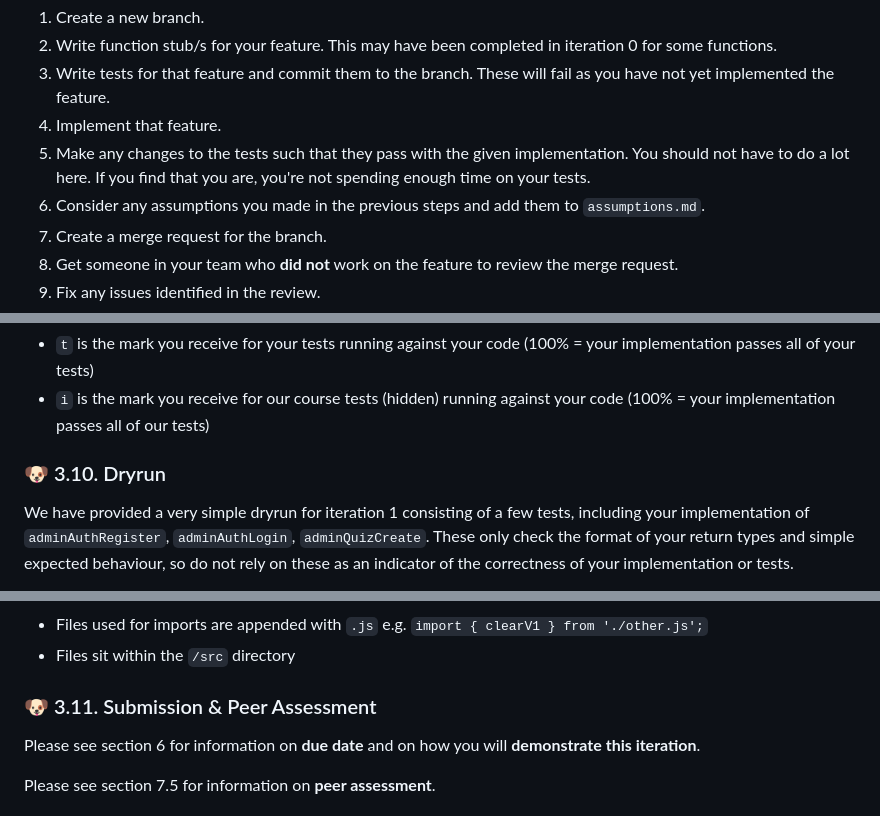
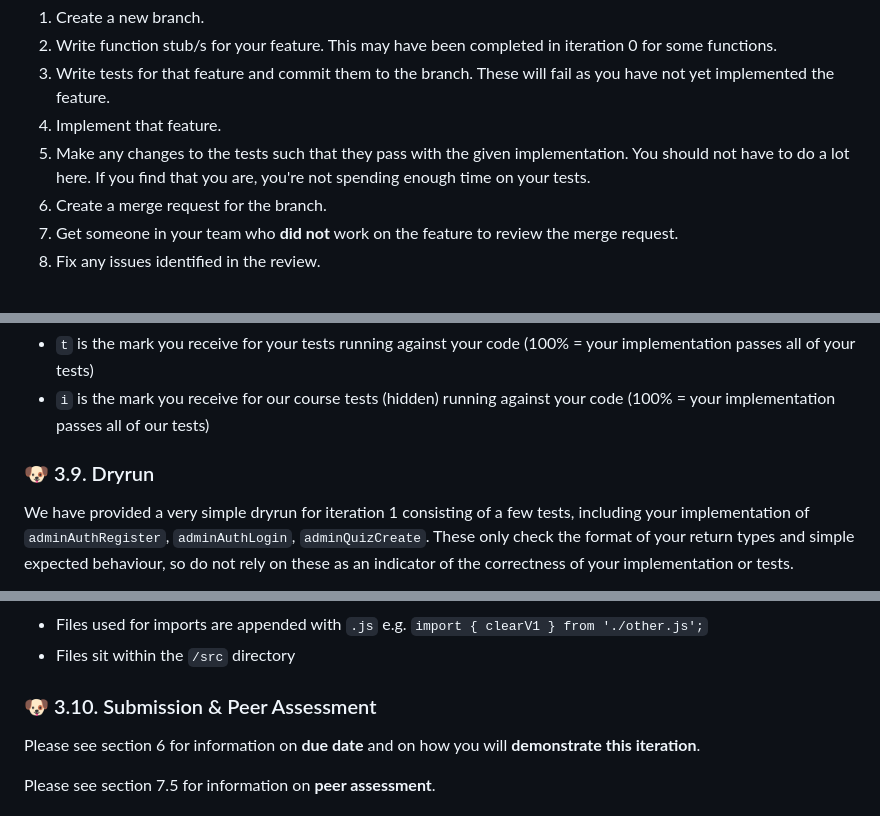
Before and after one commit to tuanminh25/qu1zlet, a Markdown page: README.md, 3 parts joined by grey strips. GitHub-like rendering.

```diff
--- a/README.md
+++ b/README.md
@@ -399,7 +399,6 @@ You should first approach this project by considering its distinct "features". E
 1. Write tests for that feature and commit them to the branch. These will fail as you have not yet implemented the feature.
 1. Implement that feature.
 1. Make any changes to the tests such that they pass with the given implementation. You should not have to do a lot here. If you find that you are, you're not spending enough time on your tests.
-1. Consider any assumptions you made in the previous steps and add them to `assumptions.md`.
 1. Create a merge request for the branch.
 1. Get someone in your team who **did not** work on the feature to review the merge request.
 1. Fix any issues identified in the review.
@@ -823,7 +809,7 @@ Where:
  * `t` is the mark you receive for your tests running against your code (100% = your implementation passes all of your tests)
  * `i` is the mark you receive for our course tests (hidden) running against your code (100% = your implementation passes all of our tests)
 
-### 🐶 3.10. Dryrun
+### 🐶 3.9. Dryrun
 
 We have provided a very simple dryrun for iteration 1 consisting of a few tests, including your implementation of `adminAuthRegister`, `adminAuthLogin`, `adminQuizCreate`. These only check the format of your return types and simple expected behaviour, so do not rely on these as an indicator of the correctness of your implementation or tests.
 
@@ -837,7 +823,7 @@ Tips to ensure dryrun runs successfully:
 * Files used for imports are appended with `.js` e.g. `import { clearV1 } from './other.js';`
 * Files sit within the `/src` directory
 
-### 🐶 3.11. Submission & Peer Assessment
+### 🐶 3.10. Submission & Peer Assessment
 
 Please see section 6 for information on **due date** and on how you will **demonstrate this iteration**.
 
```
Also changed, not shown: other parts of README.md (+3 -16 lines).
